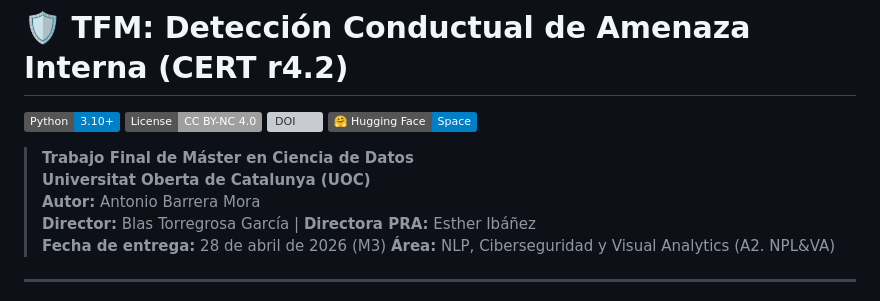
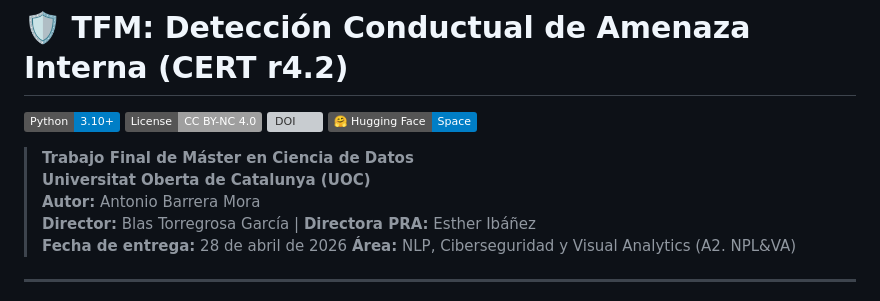
Before and after one commit to AnbarTop/Human_centered_internal_threat_detection, a Markdown page: README.md, the part around the change. Rendered like a GitHub page; badges without logos; grey boxes are pictures that could not be loaded.

Commit message:
Update delivery date format in README

```diff
--- a/README.md
+++ b/README.md
@@ -9,7 +9,7 @@
 > **Universitat Oberta de Catalunya (UOC)**
 > **Autor:** Antonio Barrera Mora
 > **Director:** Blas Torregrosa García | **Directora PRA:** Esther Ibáñez
-> **Fecha de entrega:** 28 de abril de 2026 (M3)
+> **Fecha de entrega:** 28 de abril de 2026
 > **Área:** NLP, Ciberseguridad y Visual Analytics (A2. NPL&VA)
 
 ---
```
